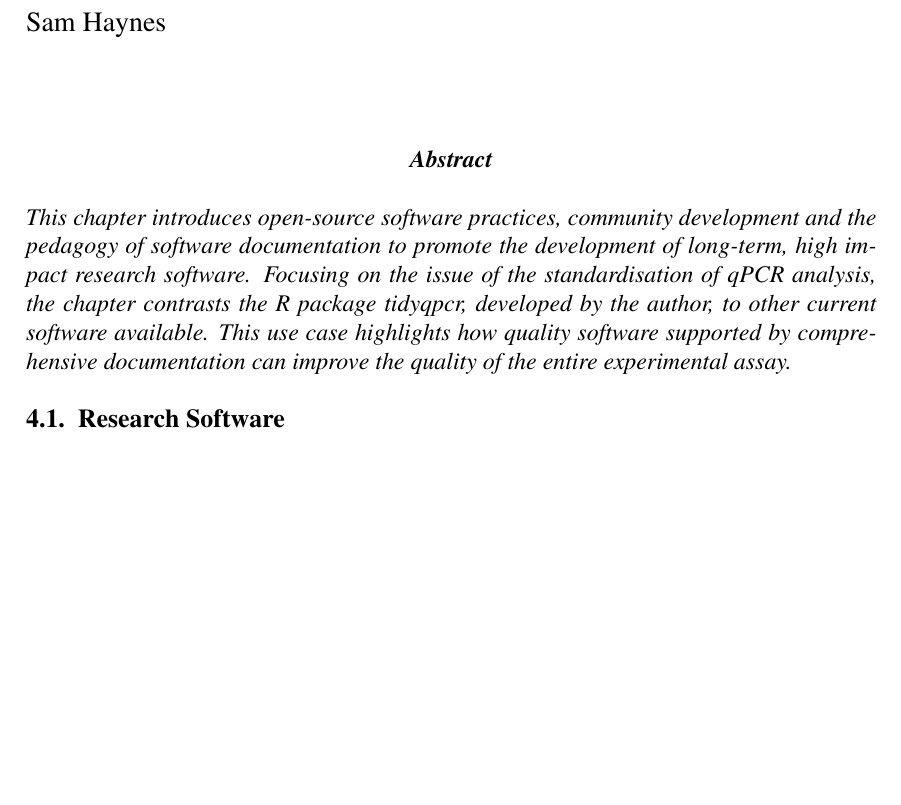
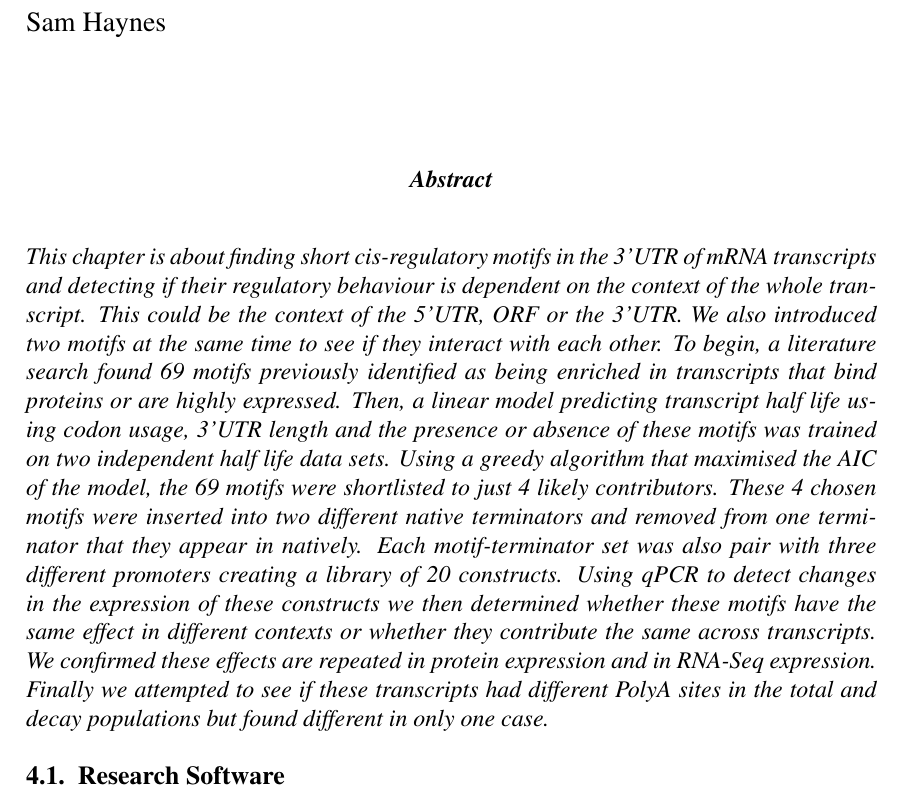
Before and after one commit to DimmestP/chimera_project_PhD_chapter, a LaTeX book (tidyqpcr_chapter.tex): part of page 1 of 2, cut so that both start at the same text, the shorter picture padded with empty space. Compiled offline with pdfLaTeX.

Commit message:
Added draft abstract

```diff
--- a/tidyqpcr_chapter.tex
+++ b/tidyqpcr_chapter.tex
@@ -21,9 +21,7 @@
 \maketitle
 
 \begin{abstract}
-This chapter introduces open-source software practices, community development and the pedagogy of software documentation to promote the development of long-term, high impact research software. Focusing on the issue of the standardisation of qPCR analysis, the chapter contrasts the R package tidyqpcr, developed by the author, to other current software available. This use case highlights how quality software supported by comprehensive documentation can improve the quality of the entire experimental assay.
-
-
+This chapter is about finding short cis-regulatory motifs in the 3'UTR of mRNA transcripts and detecting if their regulatory behaviour is dependent on the context of the whole transcript. This could be the context of the 5'UTR, ORF or the 3'UTR. We also introduced two motifs at the same time to see if they interact with each other. To begin, a literature search found 69 motifs previously identified as being enriched in transcripts that bind proteins or are highly expressed. Then, a linear model predicting transcript half life using codon usage, 3'UTR length and the presence or absence of these motifs was trained on two independent half life data sets. Using a greedy algorithm that maximised the AIC of the model, the 69 motifs were shortlisted to just 4 likely contributors. These 4 chosen motifs were inserted into two different native terminators and removed from one terminator that they appear in natively. Each motif-terminator set was also pair with three different promoters creating a library of 20 constructs. Using qPCR to detect changes in the expression of these constructs we then determined whether these motifs have the same effect in different contexts or whether they contribute the same across transcripts. We confirmed these effects are repeated in protein expression and in RNA-Seq expression. Finally we attempted to see if these transcripts had different PolyA sites in the total and decay populations but found different in only one case.
 \end{abstract}
 
 \section{Research Software}
```
